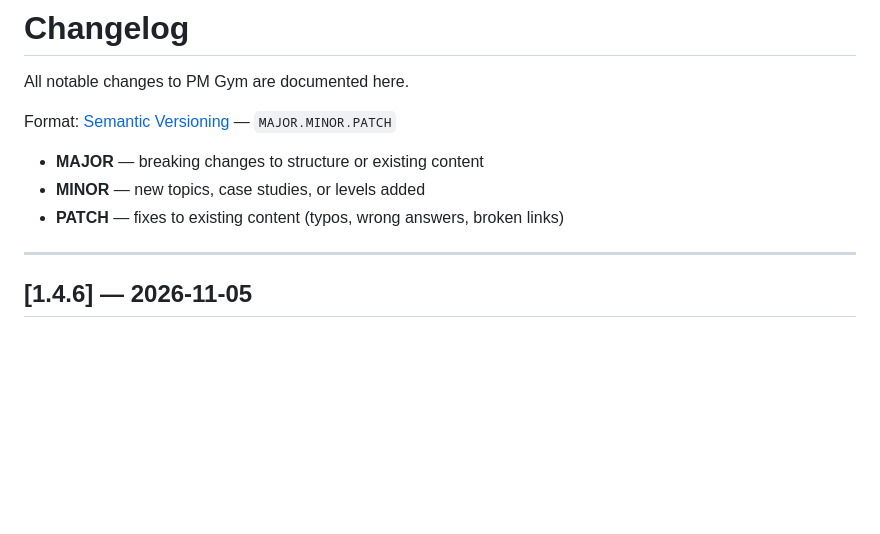
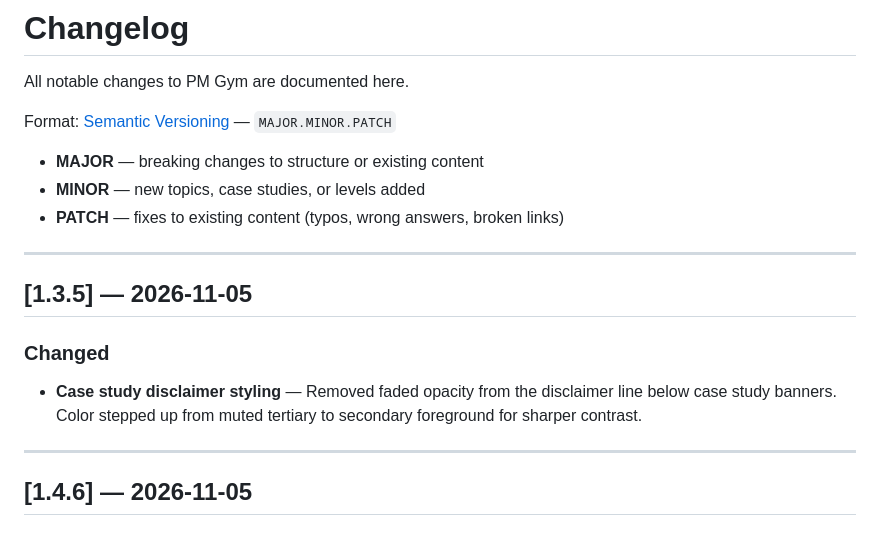
Before and after one commit to sanketjoshi2012/pm-gym, a Markdown page: CHANGELOG.md, the part around the change. GitHub-like rendering; blank space fills up the shorter version.

Commit message:
docs: add CHANGELOG entry for v1.3.5 disclaimer styling change
Co-Authored-By: Claude Sonnet 4.6 <noreply@anthropic.com>

```diff
--- a/CHANGELOG.md
+++ b/CHANGELOG.md
@@ -6,6 +6,13 @@ Format: [Semantic Versioning](https://semver.org) — `MAJOR.MINOR.PATCH`
 - **MAJOR** — breaking changes to structure or existing content
 - **MINOR** — new topics, case studies, or levels added
 - **PATCH** — fixes to existing content (typos, wrong answers, broken links)
+
+---
+
+## [1.3.5] — 2026-11-05
+
+### Changed
+- **Case study disclaimer styling** — Removed faded opacity from the disclaimer line below case study banners. Color stepped up from muted tertiary to secondary foreground for sharper contrast.
 
 ---
 
```
